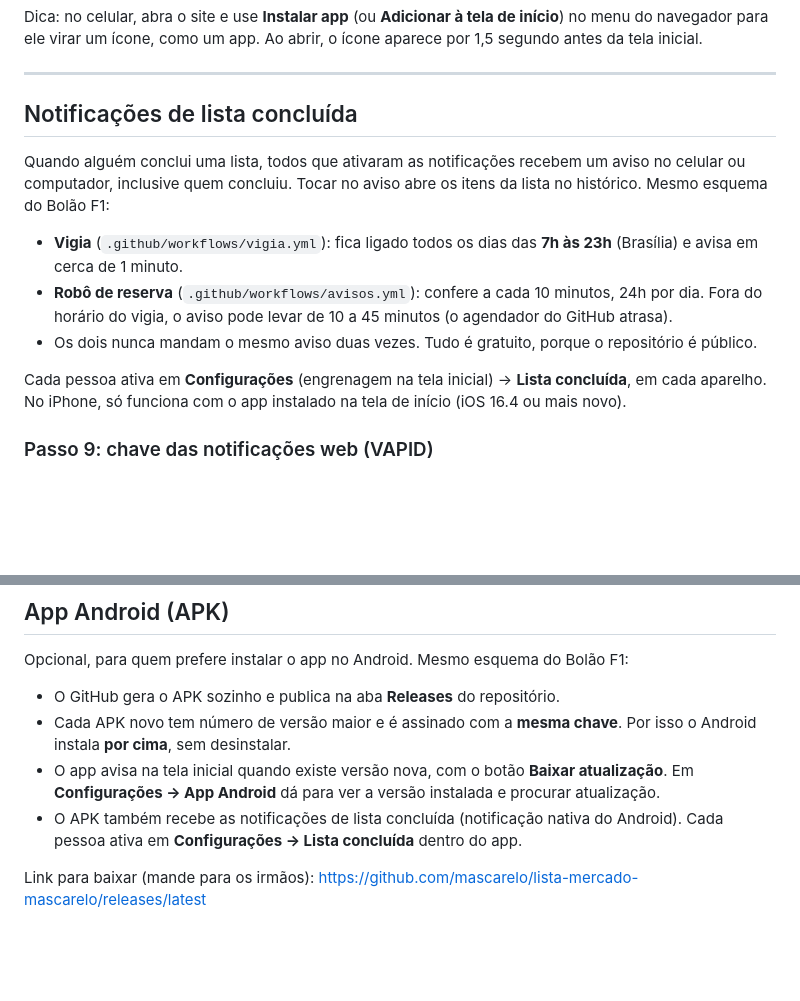
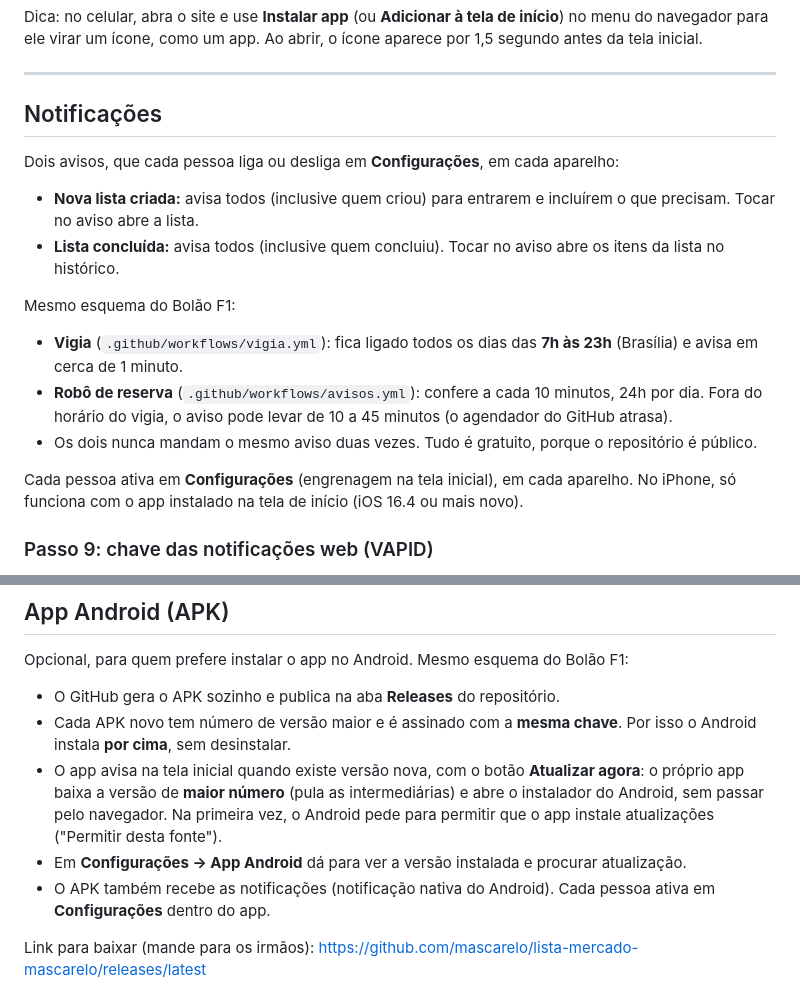
Before and after one commit to mascarelo/lista-mercado-mascarelo, a Markdown page: README.md, 2 parts joined by grey strips. Rendered like a GitHub page; blank space fills up the shorter version.

```diff
--- a/README.md
+++ b/README.md
@@ -71,15 +71,19 @@ Dica: no celular, abra o site e use **Instalar app** (ou **Adicionar à tela de
 
 ---
 
-## Notificações de lista concluída
+## Notificações
 
-Quando alguém conclui uma lista, todos que ativaram as notificações recebem um aviso no celular ou computador, inclusive quem concluiu. Tocar no aviso abre os itens da lista no histórico. Mesmo esquema do Bolão F1:
+Dois avisos, que cada pessoa liga ou desliga em **Configurações**, em cada aparelho:
+- **Nova lista criada:** avisa todos (inclusive quem criou) para entrarem e incluírem o que precisam. Tocar no aviso abre a lista.
+- **Lista concluída:** avisa todos (inclusive quem concluiu). Tocar no aviso abre os itens da lista no histórico.
+
+Mesmo esquema do Bolão F1:
 
 - **Vigia** (`.github/workflows/vigia.yml`): fica ligado todos os dias das **7h às 23h** (Brasília) e avisa em cerca de 1 minuto.
 - **Robô de reserva** (`.github/workflows/avisos.yml`): confere a cada 10 minutos, 24h por dia. Fora do horário do vigia, o aviso pode levar de 10 a 45 minutos (o agendador do GitHub atrasa).
 - Os dois nunca mandam o mesmo aviso duas vezes. Tudo é gratuito, porque o repositório é público.
 
-Cada pessoa ativa em **Configurações** (engrenagem na tela inicial) → **Lista concluída**, em cada aparelho. No iPhone, só funciona com o app instalado na tela de início (iOS 16.4 ou mais novo).
+Cada pessoa ativa em **Configurações** (engrenagem na tela inicial), em cada aparelho. No iPhone, só funciona com o app instalado na tela de início (iOS 16.4 ou mais novo).
 
 ### Passo 9: chave das notificações web (VAPID)
 1. Abra <https://console.firebase.google.com/project/lista-mercado-mascarelo/settings/cloudmessaging>.
@@ -120,8 +124,9 @@ Se o robô mostrar erro de permissão do Cloud Messaging, ative a API em <https:
 Opcional, para quem prefere instalar o app no Android. Mesmo esquema do Bolão F1:
 - O GitHub gera o APK sozinho e publica na aba **Releases** do repositório.
 - Cada APK novo tem número de versão maior e é assinado com a **mesma chave**. Por isso o Android instala **por cima**, sem desinstalar.
-- O app avisa na tela inicial quando existe versão nova, com o botão **Baixar atualização**. Em **Configurações → App Android** dá para ver a versão instalada e procurar atualização.
-- O APK também recebe as notificações de lista concluída (notificação nativa do Android). Cada pessoa ativa em **Configurações → Lista concluída** dentro do app.
+- O app avisa na tela inicial quando existe versão nova, com o botão **Atualizar agora**: o próprio app baixa a versão de **maior número** (pula as intermediárias) e abre o instalador do Android, sem passar pelo navegador. Na primeira vez, o Android pede para permitir que o app instale atualizações ("Permitir desta fonte").
+- Em **Configurações → App Android** dá para ver a versão instalada e procurar atualização.
+- O APK também recebe as notificações (notificação nativa do Android). Cada pessoa ativa em **Configurações** dentro do app.
 
 Link para baixar (mande para os irmãos): <https://github.com/mascarelo/lista-mercado-mascarelo/releases/latest>
 
```
